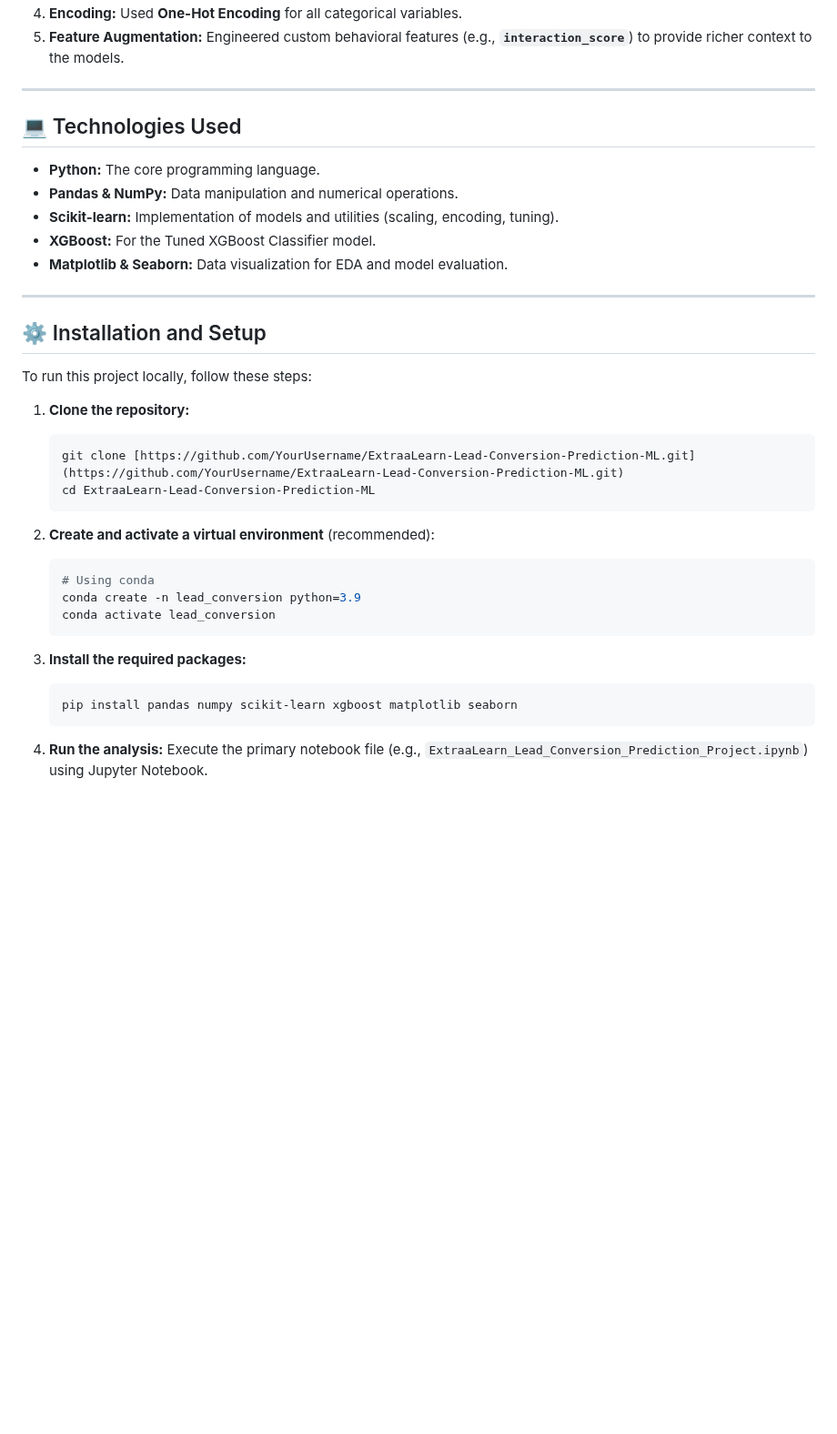
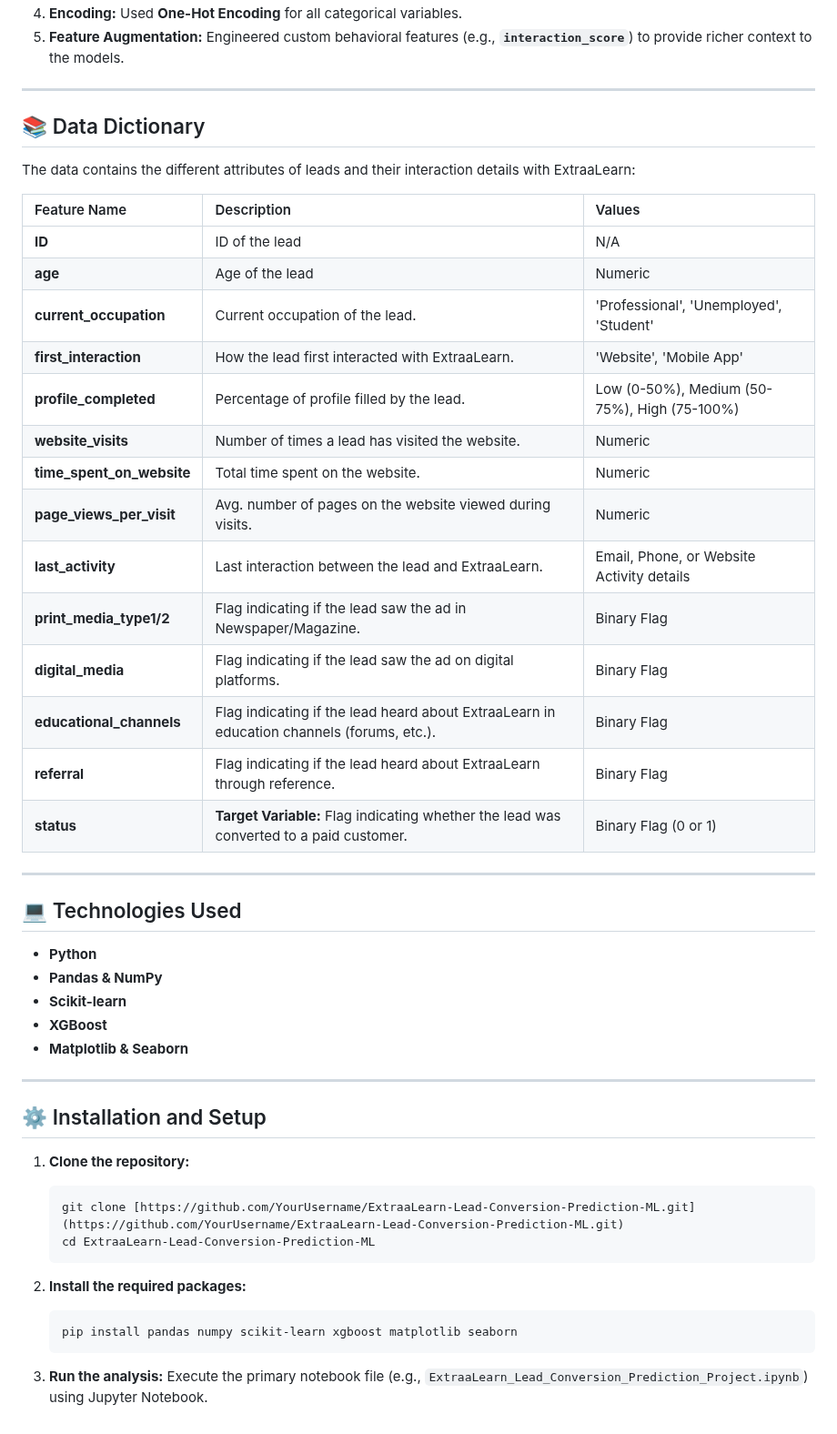
Before and after one commit to GC2407CIZV/Projects, a Markdown page: Lead Conversion Prediction ML/README.md, the part around one of its changes. Shown at 91% size. GitHub-like rendering; blank space fills up the shorter version.

````diff
--- a/Lead Conversion Prediction ML/README.md
+++ b/Lead Conversion Prediction ML/README.md
@@ -74,19 +84,40 @@ This project followed a rigorous, end-to-end data science methodology, demonstra
 
 ---
 
+## 📚 Data Dictionary
+
+The data contains the different attributes of leads and their interaction details with ExtraaLearn:
+
+| Feature Name | Description | Values |
+| :--- | :--- | :--- |
+| **ID** | ID of the lead | N/A |
+| **age** | Age of the lead | Numeric |
+| **current_occupation** | Current occupation of the lead. | 'Professional', 'Unemployed', 'Student' |
+| **first_interaction** | How the lead first interacted with ExtraaLearn. | 'Website', 'Mobile App' |
+| **profile_completed** | Percentage of profile filled by the lead. | Low (0-50%), Medium (50-75%), High (75-100%) |
+| **website_visits** | Number of times a lead has visited the website. | Numeric |
+| **time_spent_on_website** | Total time spent on the website. | Numeric |
+| **page_views_per_visit** | Avg. number of pages on the website viewed during visits. | Numeric |
+| **last_activity** | Last interaction between the lead and ExtraaLearn. | Email, Phone, or Website Activity details |
+| **print_media_type1/2** | Flag indicating if the lead saw the ad in Newspaper/Magazine. | Binary Flag |
+| **digital_media** | Flag indicating if the lead saw the ad on digital platforms. | Binary Flag |
+| **educational_channels** | Flag indicating if the lead heard about ExtraaLearn in education channels (forums, etc.). | Binary Flag |
+| **referral** | Flag indicating if the lead heard about ExtraaLearn through reference. | Binary Flag |
+| **status** | **Target Variable:** Flag indicating whether the lead was converted to a paid customer. | Binary Flag (0 or 1) |
+
+---
+
 ## 💻 Technologies Used
 
-* **Python:** The core programming language.
-* **Pandas & NumPy:** Data manipulation and numerical operations.
-* **Scikit-learn:** Implementation of models and utilities (scaling, encoding, tuning).
-* **XGBoost:** For the Tuned XGBoost Classifier model.
-* **Matplotlib & Seaborn:** Data visualization for EDA and model evaluation.
+* **Python**
+* **Pandas & NumPy**
+* **Scikit-learn**
+* **XGBoost**
+* **Matplotlib & Seaborn**
 
 ---
 
 ## ⚙️ Installation and Setup
-
-To run this project locally, follow these steps:
 
 1.  **Clone the repository:**
     ```bash
@@ -94,17 +125,10 @@ To run this project locally, follow these steps:
     cd ExtraaLearn-Lead-Conversion-Prediction-ML
     ```
 
-2.  **Create and activate a virtual environment** (recommended):
-    ```bash
-    # Using conda
-    conda create -n lead_conversion python=3.9
-    conda activate lead_conversion
-    ```
-
-3.  **Install the required packages:**
+2.  **Install the required packages:**
     ```bash
     pip install pandas numpy scikit-learn xgboost matplotlib seaborn
     ```
 
-4.  **Run the analysis:**
+3.  **Run the analysis:**
     Execute the primary notebook file (e.g., `ExtraaLearn_Lead_Conversion_Prediction_Project.ipynb`) using Jupyter Notebook.
````
Also changed, not shown: other parts of Lead Conversion Prediction ML/README.md (+26 -16 lines).
